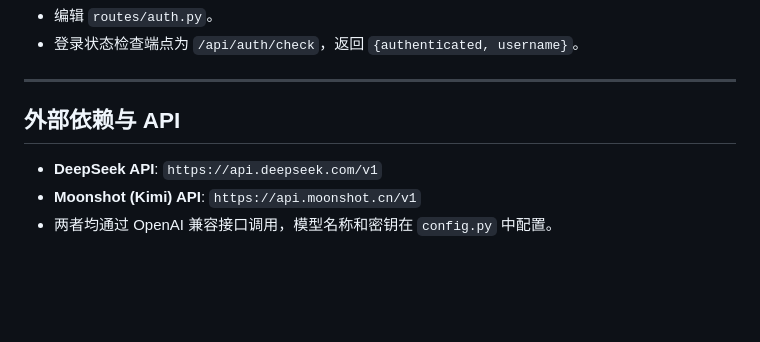
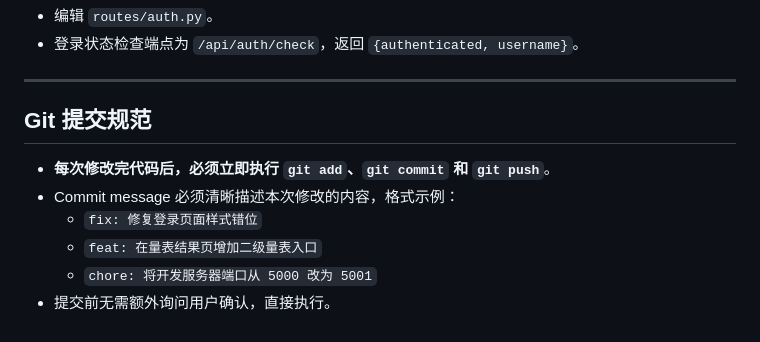
Before and after one commit to Mistakeman56/talent-excavator, a Markdown page: AGENTS.md, the part around the change. Rendered like a GitHub page; blank space fills up the shorter version.

Commit message:
docs: 在 AGENTS.md 中添加 Git 自动提交推送规范

```diff
--- a/AGENTS.md
+++ b/AGENTS.md
@@ -322,8 +322,11 @@ AI 被强制要求每轮输出分为四个部分：
 
 ---
 
-## 外部依赖与 API
+## Git 提交规范
 
-- **DeepSeek API**: `https://api.deepseek.com/v1`
-- **Moonshot (Kimi) API**: `https://api.moonshot.cn/v1`
-- 两者均通过 OpenAI 兼容接口调用，模型名称和密钥在 `config.py` 中配置。
+- **每次修改完代码后，必须立即执行 `git add`、`git commit` 和 `git push`**。
+- Commit message 必须清晰描述本次修改的内容，格式示例：
+  - `fix: 修复登录页面样式错位`
+  - `feat: 在量表结果页增加二级量表入口`
+  - `chore: 将开发服务器端口从 5000 改为 5001`
+- 提交前无需额外询问用户确认，直接执行。
```
